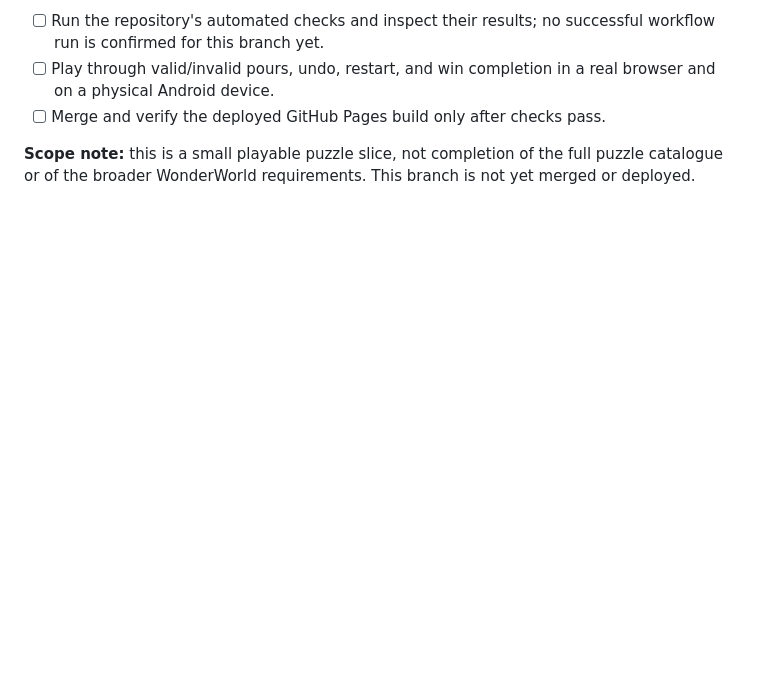
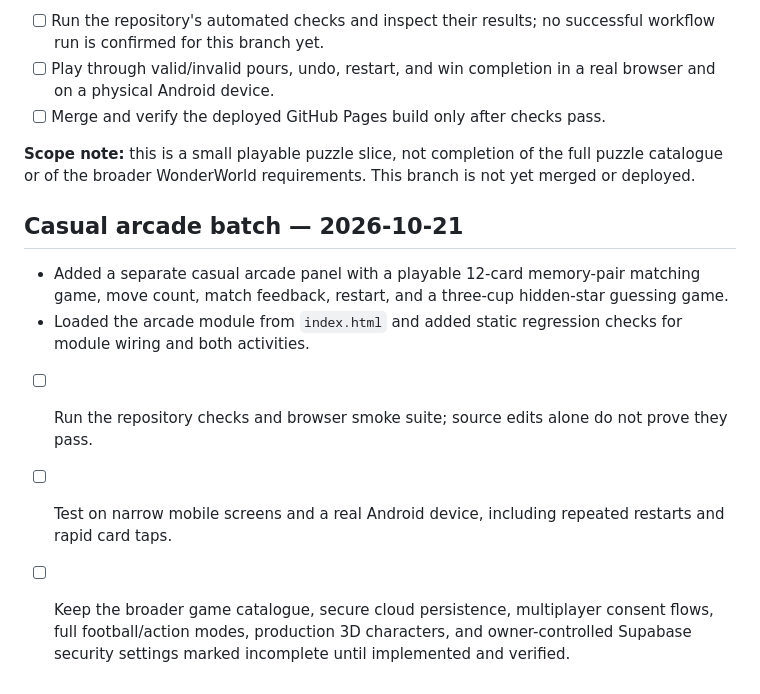
Before and after one commit to a01210597683m-hue/Wonder-World-, a Markdown page: RELEASE_READINESS_2026-10-21.md, the part around the change. GitHub-like rendering; blank space fills up the shorter version.

Commit message:
Track casual arcade additions and verification requirements

```diff
--- a/RELEASE_READINESS_2026-10-21.md
+++ b/RELEASE_READINESS_2026-10-21.md
@@ -57,3 +57,11 @@ Keep the prototype status visible until all credentialed and device-specific che
 - [ ] Merge and verify the deployed GitHub Pages build only after checks pass.
 
 **Scope note:** this is a small playable puzzle slice, not completion of the full puzzle catalogue or of the broader WonderWorld requirements. This branch is not yet merged or deployed.
+
+## Casual arcade batch — 2026-10-21
+
+- Added a separate casual arcade panel with a playable 12-card memory-pair matching game, move count, match feedback, restart, and a three-cup hidden-star guessing game.
+- Loaded the arcade module from `index.html` and added static regression checks for module wiring and both activities.
+- [ ] Run the repository checks and browser smoke suite; source edits alone do not prove they pass.
+- [ ] Test on narrow mobile screens and a real Android device, including repeated restarts and rapid card taps.
+- [ ] Keep the broader game catalogue, secure cloud persistence, multiplayer consent flows, full football/action modes, production 3D characters, and owner-controlled Supabase security settings marked incomplete until implemented and verified.
```
